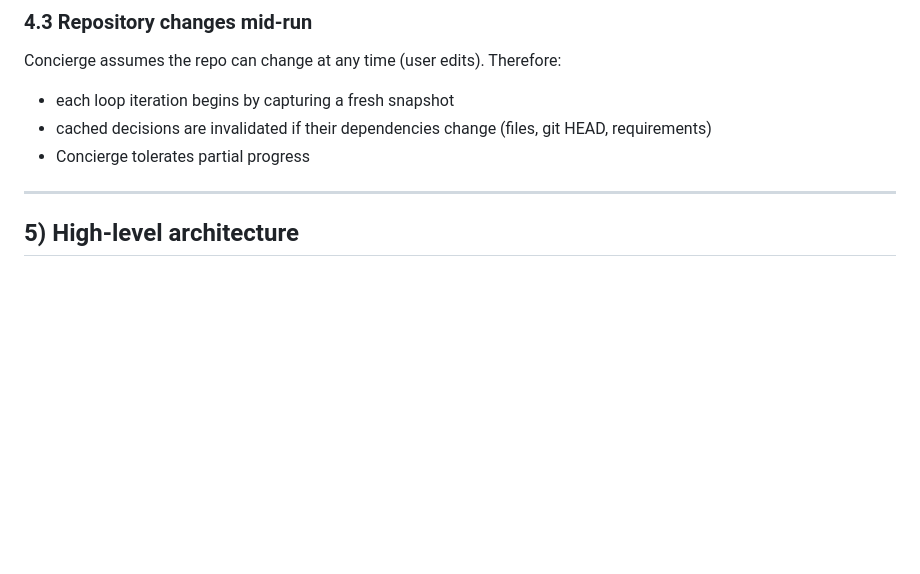
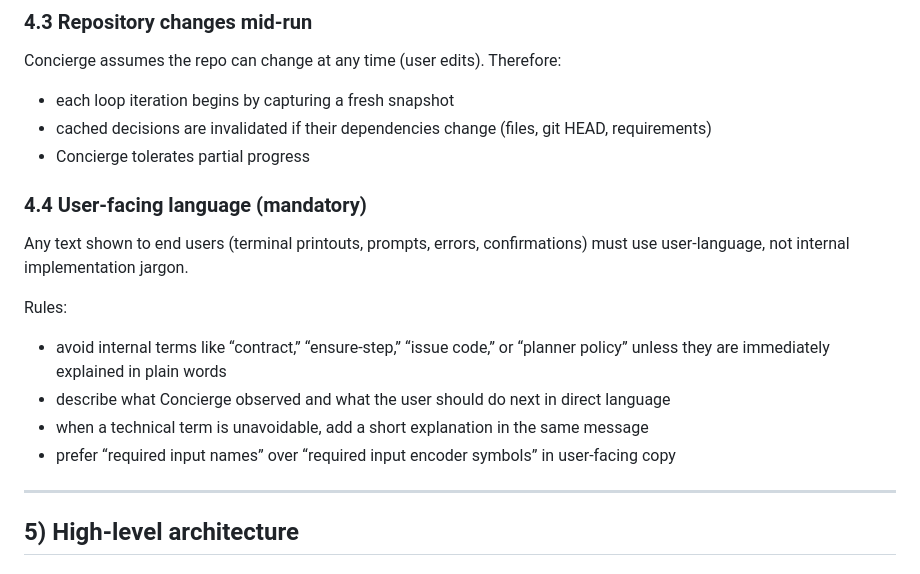
Before and after one commit to tensorleap/concierge, a Markdown page: README.md, the part around the change. Rendered like a GitHub page; blank space fills up the shorter version.

Commit message:
docs: require plain user-facing language in UX copy

```diff
--- a/README.md
+++ b/README.md
@@ -171,6 +171,17 @@ Concierge assumes the repo can change at any time (user edits). Therefore:
 * each loop iteration begins by capturing a fresh snapshot
 * cached decisions are invalidated if their dependencies change (files, git HEAD, requirements)
 * Concierge tolerates partial progress
+
+### 4.4 User-facing language (mandatory)
+
+Any text shown to end users (terminal printouts, prompts, errors, confirmations) must use user-language, not internal implementation jargon.
+
+Rules:
+
+* avoid internal terms like “contract,” “ensure-step,” “issue code,” or “planner policy” unless they are immediately explained in plain words
+* describe what Concierge observed and what the user should do next in direct language
+* when a technical term is unavoidable, add a short explanation in the same message
+* prefer “required input names” over “required input encoder symbols” in user-facing copy
 
 ---
 
```
